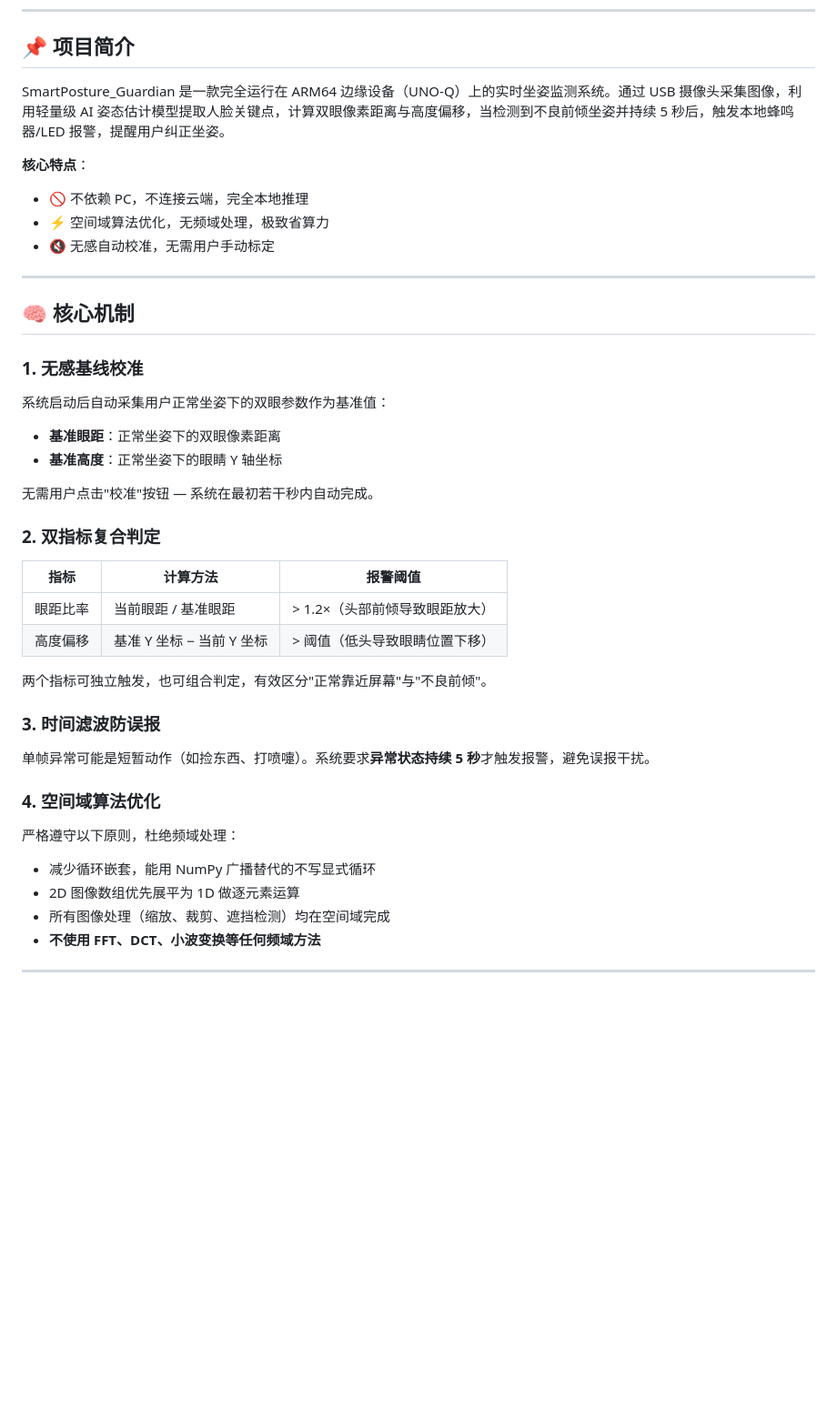
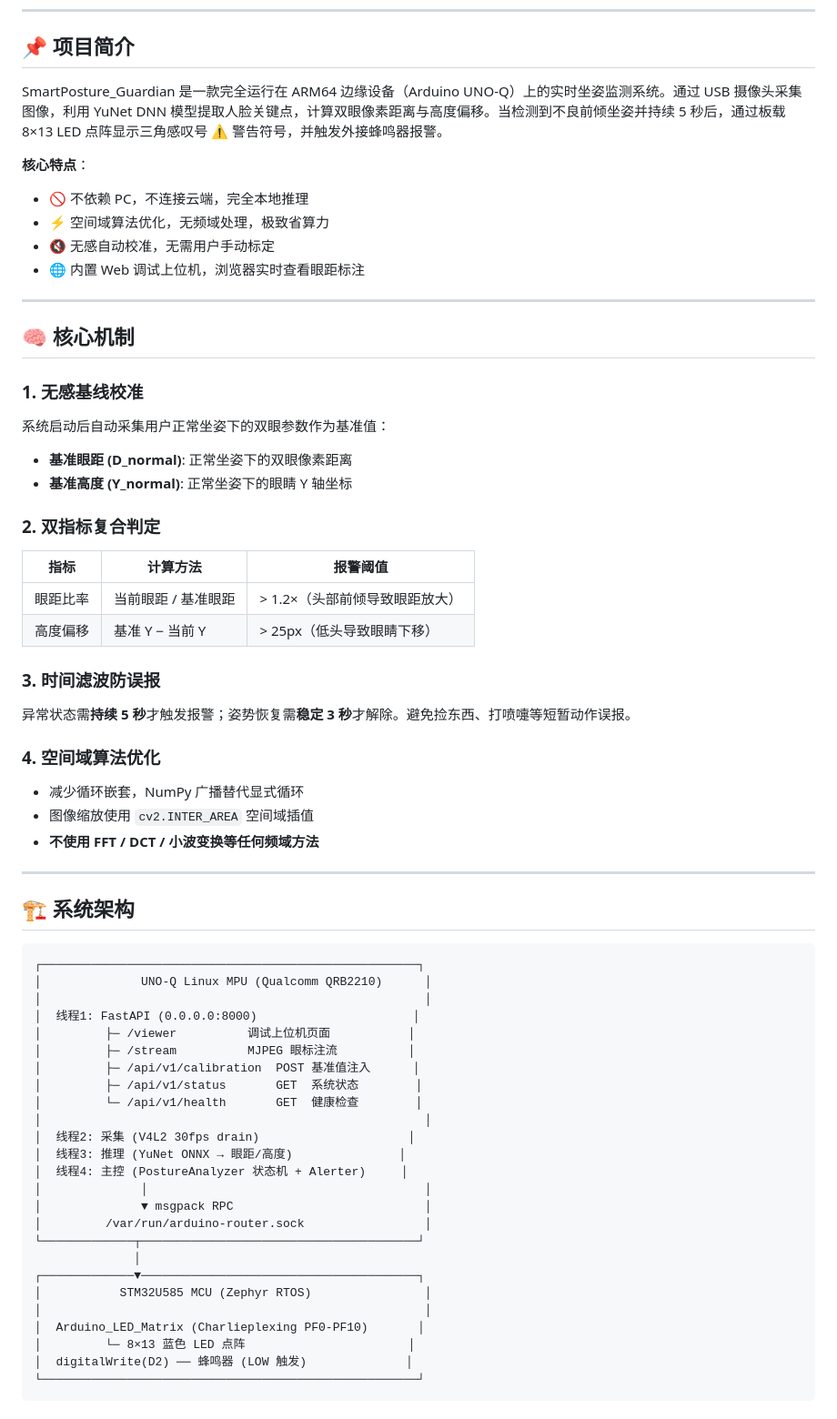
Before and after one commit to wyq-luminous/Group11, a Markdown page: README.md, the part around one of its changes. Shown at 91% size. Drawn GitHub-style; blank space fills up the shorter version.

````diff
--- a/README.md
+++ b/README.md
@@ -6,12 +6,13 @@
 
 ## 📌 项目简介
 
-SmartPosture_Guardian 是一款完全运行在 ARM64 边缘设备（UNO-Q）上的实时坐姿监测系统。通过 USB 摄像头采集图像，利用轻量级 AI 姿态估计模型提取人脸关键点，计算双眼像素距离与高度偏移，当检测到不良前倾坐姿并持续 5 秒后，触发本地蜂鸣器/LED 报警，提醒用户纠正坐姿。
+SmartPosture_Guardian 是一款完全运行在 ARM64 边缘设备（Arduino UNO-Q）上的实时坐姿监测系统。通过 USB 摄像头采集图像，利用 YuNet DNN 模型提取人脸关键点，计算双眼像素距离与高度偏移。当检测到不良前倾坐姿并持续 5 秒后，通过板载 8×13 LED 点阵显示三角感叹号 ⚠️ 警告符号，并触发外接蜂鸣器报警。
 
 **核心特点**：
 - 🚫 不依赖 PC，不连接云端，完全本地推理
 - ⚡ 空间域算法优化，无频域处理，极致省算力
 - 🔇 无感自动校准，无需用户手动标定
+- 🌐 内置 Web 调试上位机，浏览器实时查看眼距标注
 
 ---
 
@@ -20,28 +21,55 @@ SmartPosture_Guardian 是一款完全运行在 ARM64 边缘设备（UNO-Q）上
 ### 1. 无感基线校准
 
 系统启动后自动采集用户正常坐姿下的双眼参数作为基准值：
-- **基准眼距**：正常坐姿下的双眼像素距离
-- **基准高度**：正常坐姿下的眼睛 Y 轴坐标
-
-无需用户点击"校准"按钮 — 系统在最初若干秒内自动完成。
+- **基准眼距 (D_normal)**: 正常坐姿下的双眼像素距离
+- **基准高度 (Y_normal)**: 正常坐姿下的眼睛 Y 轴坐标
 
 ### 2. 双指标复合判定
 
 | 指标 | 计算方法 | 报警阈值 |
 |------|----------|----------|
 | 眼距比率 | 当前眼距 / 基准眼距 | > 1.2×（头部前倾导致眼距放大） |
-| 高度偏移 | 基准 Y 坐标 − 当前 Y 坐标 | > 阈值（低头导致眼睛位置下移） |
-
-两个指标可独立触发，也可组合判定，有效区分"正常靠近屏幕"与"不良前倾"。
+| 高度偏移 | 基准 Y − 当前 Y | > 25px（低头导致眼睛下移） |
 
 ### 3. 时间滤波防误报
 
-单帧异常可能是短暂动作（如捡东西、打喷嚏）。系统要求**异常状态持续 5 秒**才触发报警，避免误报干扰。
+异常状态需**持续 5 秒**才触发报警；姿势恢复需**稳定 3 秒**才解除。避免捡东西、打喷嚏等短暂动作误报。
 
 ### 4. 空间域算法优化
 
-严格遵守以下原则，杜绝频域处理：
-- 减少循环嵌套，能用 NumPy 广播替代的不写显式循环
-- 2D 图像数组优先展平为 1D 做逐元素运算
-- 所有图像处理（缩放、裁剪、遮挡检测）均在空间域完成
-- **不使用 FFT、DCT、小波变换等任何频域方法**
+- 减少循环嵌套，NumPy 广播替代显式循环
+- 图像缩放使用 `cv2.INTER_AREA` 空间域插值
+- **不使用 FFT / DCT / 小波变换等任何频域方法**
+
+---
+
+## 🏗 系统架构
+
+```
+┌─────────────────────────────────────────────────────┐
+│              UNO-Q Linux MPU (Qualcomm QRB2210)      │
+│                                                      │
+│  线程1: FastAPI (0.0.0.0:8000)                      │
+│         ├─ /viewer          调试上位机页面           │
+│         ├─ /stream          MJPEG 眼标注流          │
+│         ├─ /api/v1/calibration  POST 基准值注入      │
+│         ├─ /api/v1/status       GET  系统状态        │
+│         └─ /api/v1/health       GET  健康检查        │
+│                                                      │
+│  线程2: 采集 (V4L2 30fps drain)                     │
+│  线程3: 推理 (YuNet ONNX → 眼距/高度)               │
+│  线程4: 主控 (PostureAnalyzer 状态机 + Alerter)     │
+│              │                                       │
+│              ▼ msgpack RPC                           │
+│         /var/run/arduino-router.sock                 │
+└─────────────┬───────────────────────────────────────┘
+              │
+┌─────────────▼───────────────────────────────────────┐
+│           STM32U585 MCU (Zephyr RTOS)                │
+│                                                      │
+│  Arduino_LED_Matrix (Charlieplexing PF0-PF10)       │
+│         └─ 8×13 蓝色 LED 点阵                       │
+│  digitalWrite(D2) ── 蜂鸣器 (LOW 触发)              │
+└─────────────────────────────────────────────────────┘
+```
+
````
Also changed, not shown: other parts of README.md (+139 -35 lines), docs/DevLog.md (added, +143 -0 lines).
